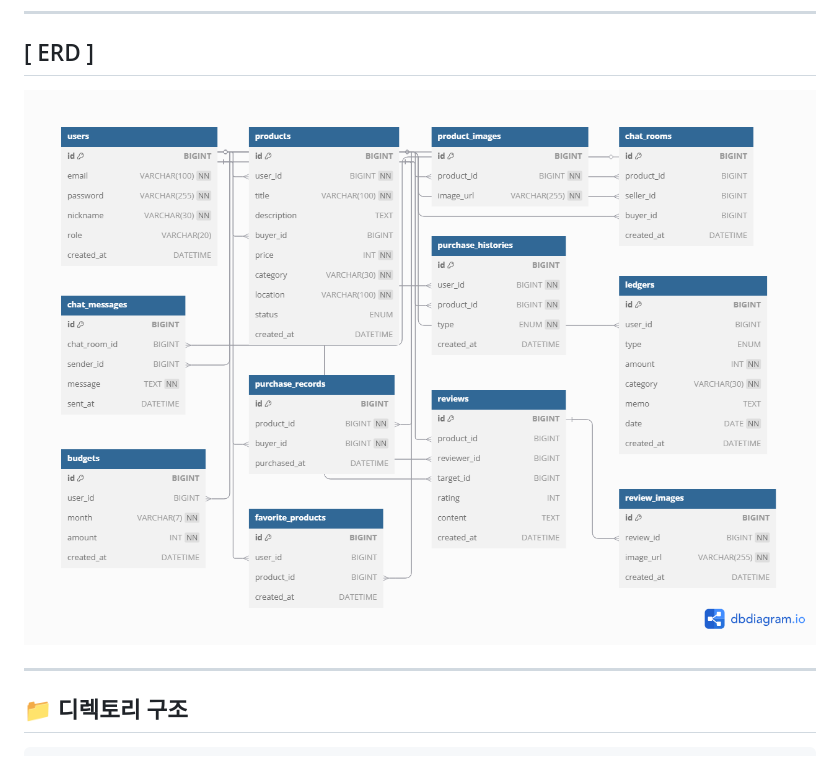
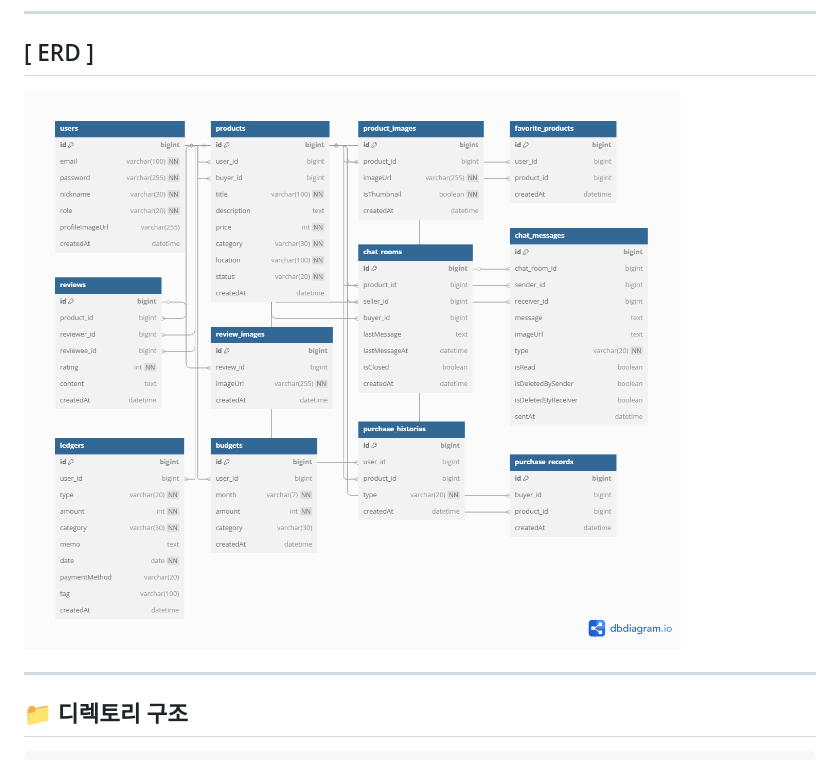
Before and after one commit to DoHyunDaniel/moneytalk, a Markdown page: README.md, the part around the change. GitHub-like rendering.

```diff
--- a/README.md
+++ b/README.md
@@ -63,7 +63,7 @@
 ---
 ## [ ERD ]
 
-![ERD](./erd.png)
+![ERD](./moneytalk-erd.png)
 
 ---
 ## 📁 디렉토리 구조
```
